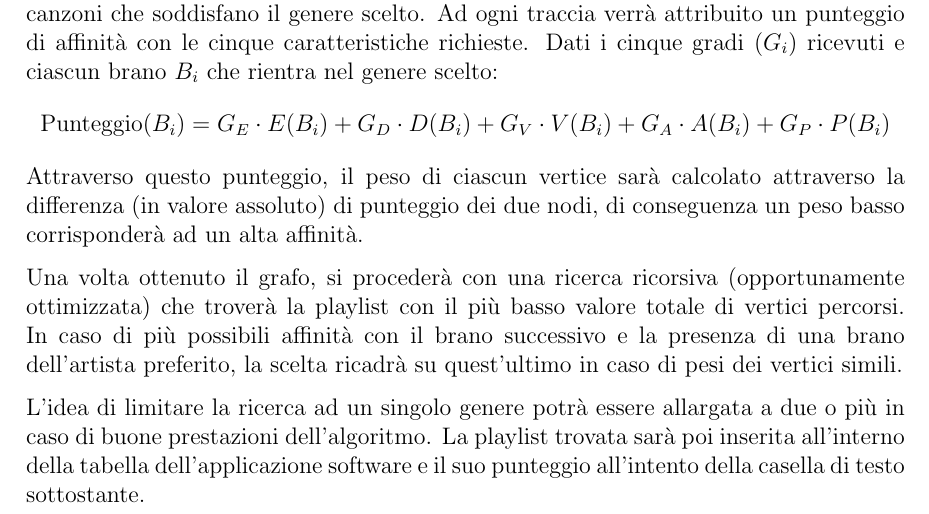
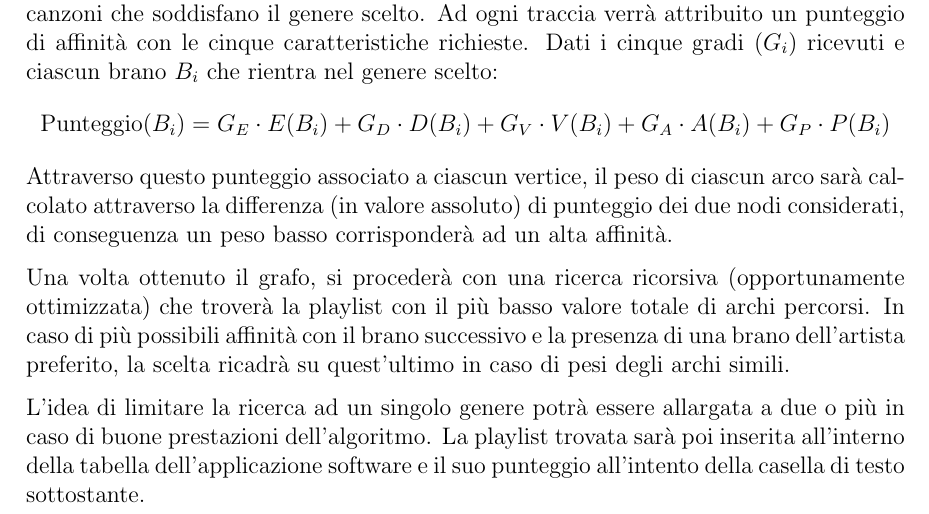
Before and after one commit to TdP-prove-finali/MarraCarlo, a LaTeX document (documenti/relazione.tex): part of page 4 of 33, cut so that both start at the same text. Compiled offline with pdfLaTeX.

Commit message:
Documents correction

```diff
--- a/documenti/relazione.tex
+++ b/documenti/relazione.tex
@@ -115,8 +115,8 @@ Gli input ricevuti saranno usati per creare un grafo pesato in cui i nodi sarann
 Ad ogni traccia verrà attribuito un punteggio di affinità con le cinque caratteristiche richieste.
 Dati i cinque gradi ($G_i$) ricevuti e ciascun brano $B_i$ che rientra nel genere scelto:
 $$ \text{Punteggio}(B_i) = G_E \cdot E(B_i) + G_D \cdot D(B_i) + G_V \cdot V(B_i) + G_A \cdot A(B_i) + G_P \cdot P(B_i) $$
-Attraverso questo punteggio, il peso di ciascun vertice sarà calcolato attraverso la differenza (in valore assoluto) di punteggio dei due nodi, di conseguenza un peso basso corrisponderà ad un alta affinità. \par
-Una volta ottenuto il grafo, si procederà con una ricerca ricorsiva (opportunamente ottimizzata) che troverà la playlist con il più basso valore totale di vertici percorsi. In caso di più possibili affinità con il brano successivo e la presenza di una brano dell’artista preferito, la scelta ricadrà su quest’ultimo in caso di pesi dei vertici simili. \par
+Attraverso questo punteggio associato a ciascun vertice, il peso di ciascun arco sarà calcolato attraverso la differenza (in valore assoluto) di punteggio dei due nodi considerati, di conseguenza un peso basso corrisponderà ad un alta affinità. \par
+Una volta ottenuto il grafo, si procederà con una ricerca ricorsiva (opportunamente ottimizzata) che troverà la playlist con il più basso valore totale di archi percorsi. In caso di più possibili affinità con il brano successivo e la presenza di una brano dell’artista preferito, la scelta ricadrà su quest’ultimo in caso di pesi degli archi simili. \par
 L’idea di limitare la ricerca ad un singolo genere potrà essere allargata a due o più in caso di buone prestazioni dell’algoritmo.
 La playlist trovata sarà poi inserita all’interno della tabella dell’applicazione software e il suo punteggio all’intento della casella di testo sottostante.
 
```
Also changed, not shown: documenti/relazione.pdf.
